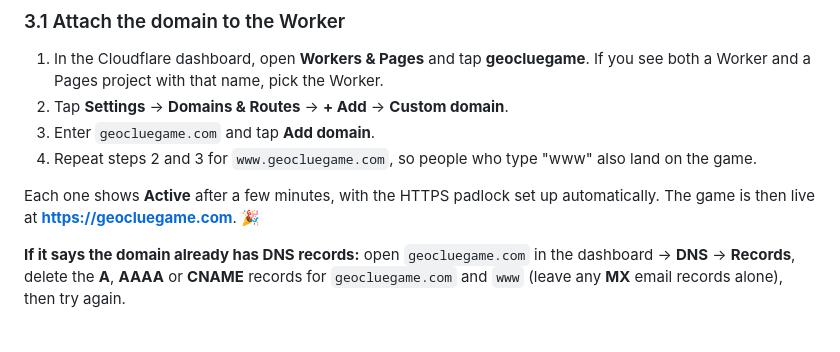
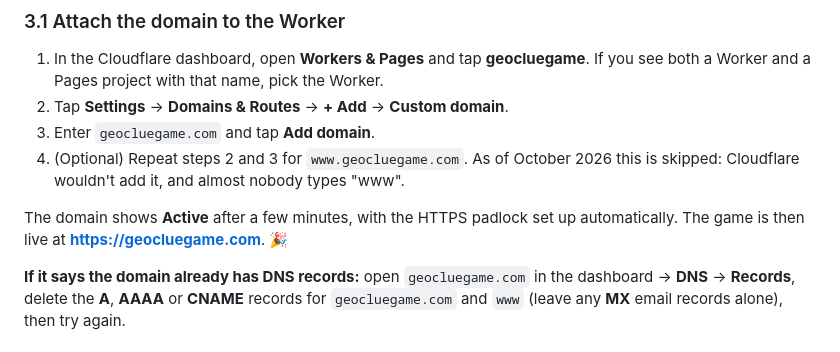
Before and after one commit to michaelcolella345/geocluegame, a Markdown page: DEPLOY.md, the part around the change. GitHub-like rendering.

Commit message:
DEPLOY.md: mark the www address as optional
Co-Authored-By: Claude Opus 5.5 (1M context) <noreply@anthropic.com>
Claude-Session: https://claude.ai/code/session_01Cbbhvf2vcWveuUyAtb4TVu

```diff
--- a/DEPLOY.md
+++ b/DEPLOY.md
@@ -115,9 +115,9 @@ The game runs as a **Worker** named `geocluegame` (the one with the `workers.dev
 1. In the Cloudflare dashboard, open **Workers & Pages** and tap **geocluegame**. If you see both a Worker and a Pages project with that name, pick the Worker.
 2. Tap **Settings** → **Domains & Routes** → **+ Add** → **Custom domain**.
 3. Enter `geocluegame.com` and tap **Add domain**.
-4. Repeat steps 2 and 3 for `www.geocluegame.com`, so people who type "www" also land on the game.
+4. (Optional) Repeat steps 2 and 3 for `www.geocluegame.com`. As of October 2026 this is skipped: Cloudflare wouldn't add it, and almost nobody types "www".
 
-Each one shows **Active** after a few minutes, with the HTTPS padlock set up automatically. The game is then live at **https://geocluegame.com**. 🎉
+The domain shows **Active** after a few minutes, with the HTTPS padlock set up automatically. The game is then live at **https://geocluegame.com**. 🎉
 
 **If it says the domain already has DNS records:** open `geocluegame.com` in the dashboard → **DNS** → **Records**, delete the **A**, **AAAA** or **CNAME** records for `geocluegame.com` and `www` (leave any **MX** email records alone), then try again.
 
```
